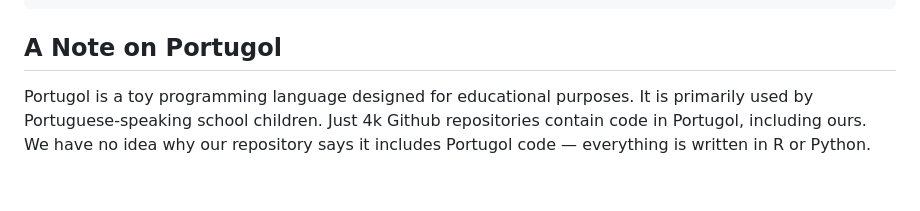
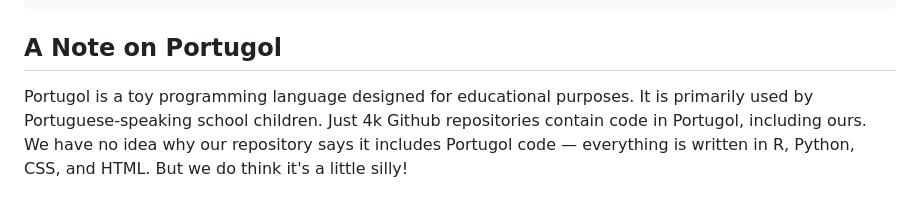
Before and after one commit to pmench/mrp-team, a Markdown page: README.md, the part around the change. Drawn GitHub-style.

Commit message:
portugol disclaimer

```diff
--- a/README.md
+++ b/README.md
@@ -65,4 +65,4 @@ Our repistory has the following structure. Note that only key files are included
 
 ## A Note on Portugol
 
-Portugol is a toy programming language designed for educational purposes. It is primarily used by Portuguese-speaking school children. Just 4k Github repositories contain code in Portugol, including ours. We have no idea why our repository says it includes Portugol code — everything is written in R or Python.
+Portugol is a toy programming language designed for educational purposes. It is primarily used by Portuguese-speaking school children. Just 4k Github repositories contain code in Portugol, including ours. We have no idea why our repository says it includes Portugol code — everything is written in R, Python, CSS, and HTML. But we do think it's a little silly!
```
